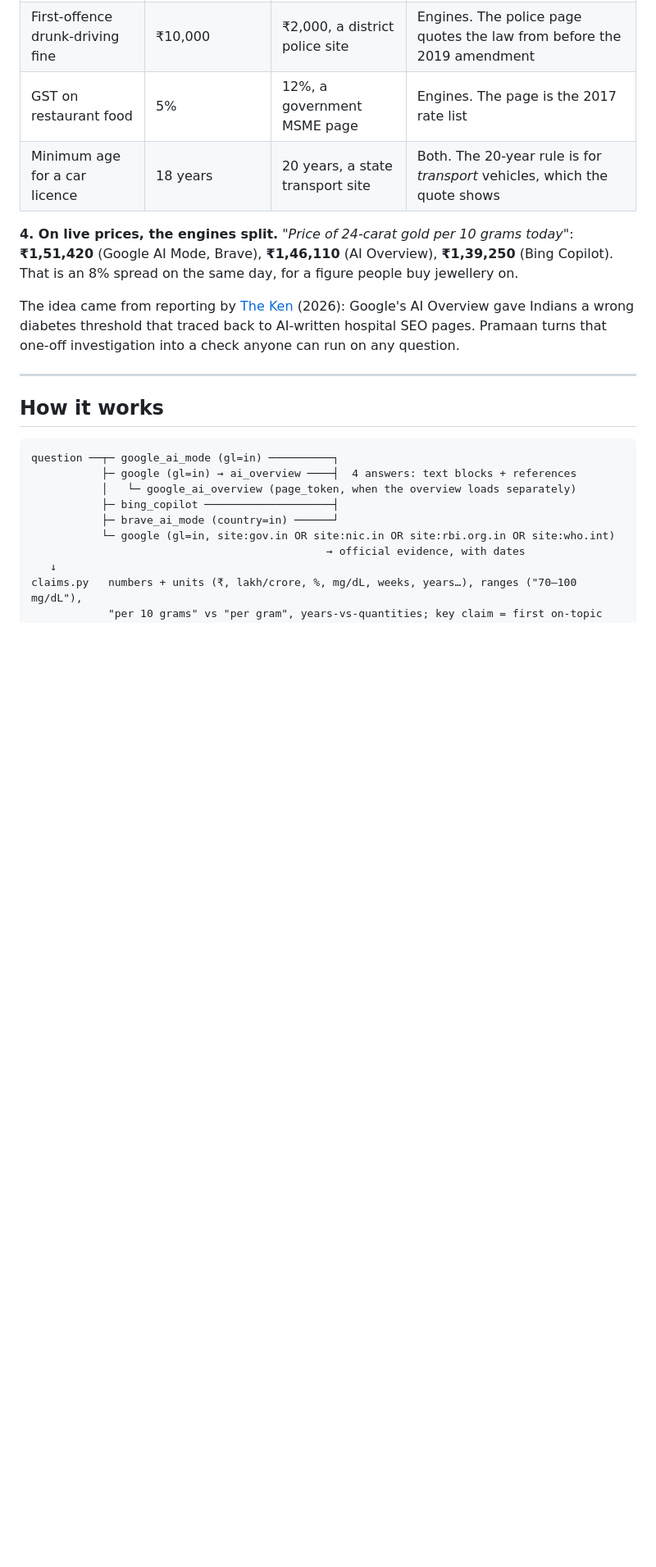
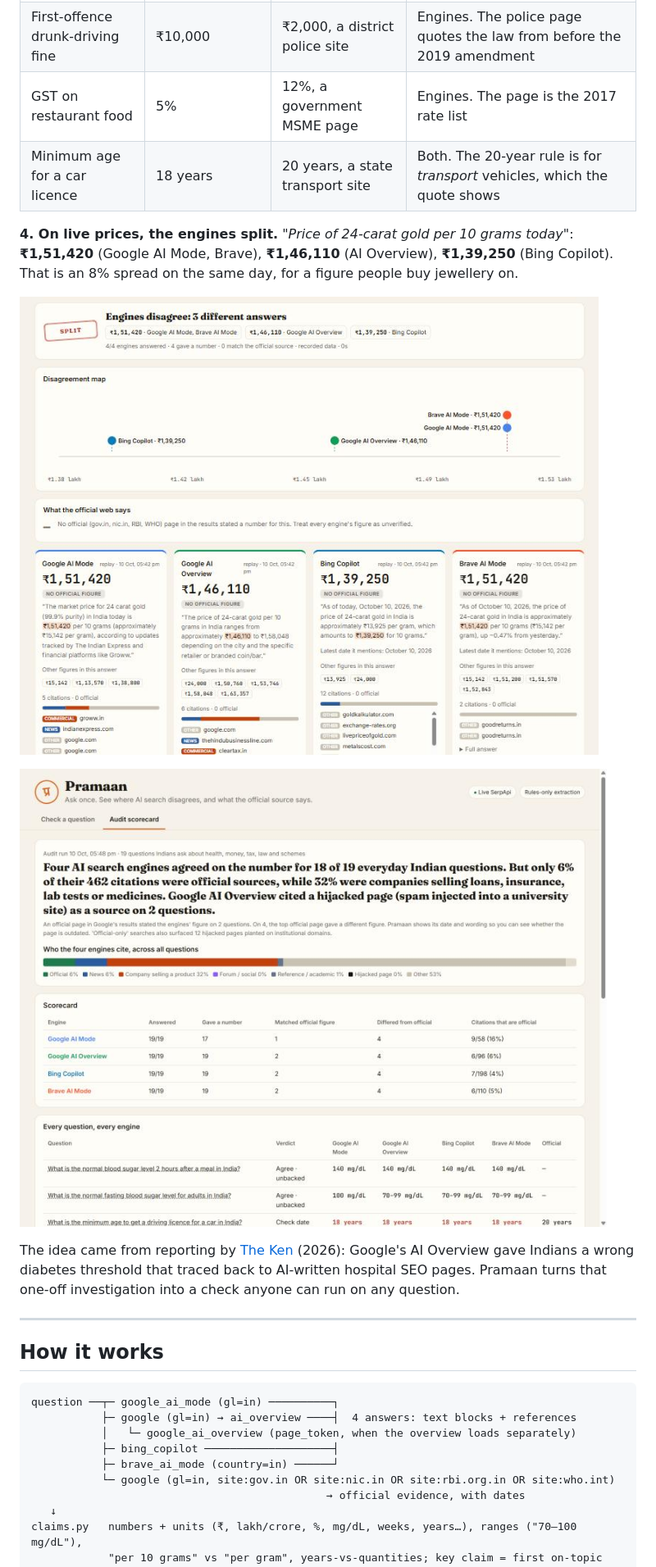
Before and after one commit to nirajkhetre/pramaan, a Markdown page: README.md, the part around the change printed below. Shown: that part at 82% size. Rendered like a GitHub page; pictures changed too: docs/audit.jpg (added), docs/gold-split.jpg (added); blank space fills up the shorter version.

```diff
--- a/README.md
+++ b/README.md
@@ -36,6 +40,10 @@ The four engines gave the same figure on **18 of 19** questions. Yet only **28 o
 | Minimum age for a car licence | 18 years | 20 years, a state transport site | Both. The 20-year rule is for *transport* vehicles, which the quote shows |
 
 **4. On live prices, the engines split.** *"Price of 24-carat gold per 10 grams today"*: **₹1,51,420** (Google AI Mode, Brave), **₹1,46,110** (AI Overview), **₹1,39,250** (Bing Copilot). That is an 8% spread on the same day, for a figure people buy jewellery on.
+
+![Gold price split: three different figures from four engines on the same day](docs/gold-split.jpg)
+
+![Audit scorecard across 19 questions](docs/audit.jpg)
 
 The idea came from reporting by [The Ken](https://the-ken.com/story/ai-cites-a-hospital-for-health-advice-but-the-hospital-uses-ai-to-write-the-advice-and-both-are-wrong/) (2026): Google's AI Overview gave Indians a wrong diabetes threshold that traced back to AI-written hospital SEO pages. Pramaan turns that one-off investigation into a check anyone can run on any question.
 
```
Also changed, not shown: other parts of README.md (+4 -0 lines), docs/hijacked-citation.jpg (added), docs/repo-rate.jpg (added), 2 other files.
